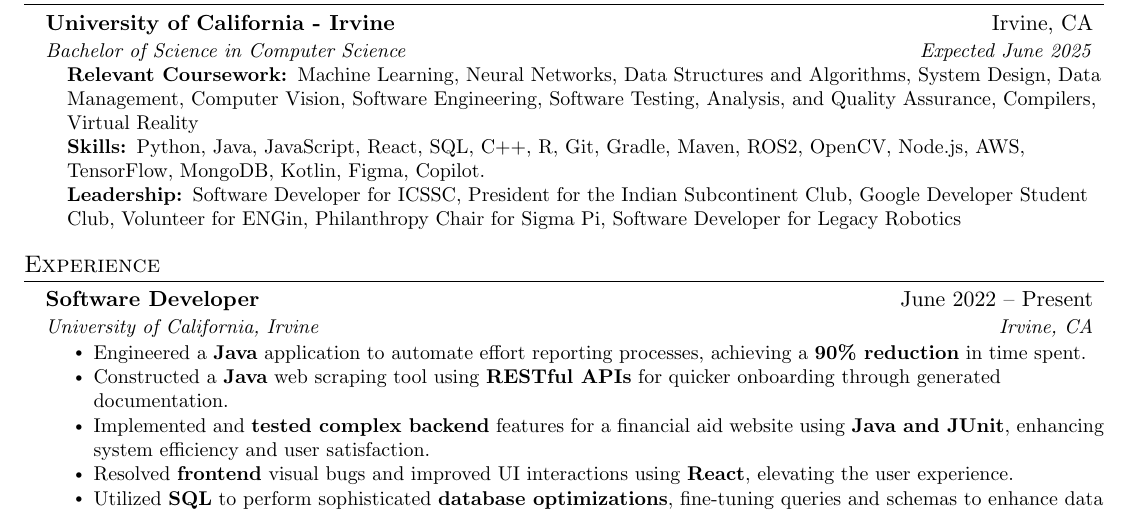
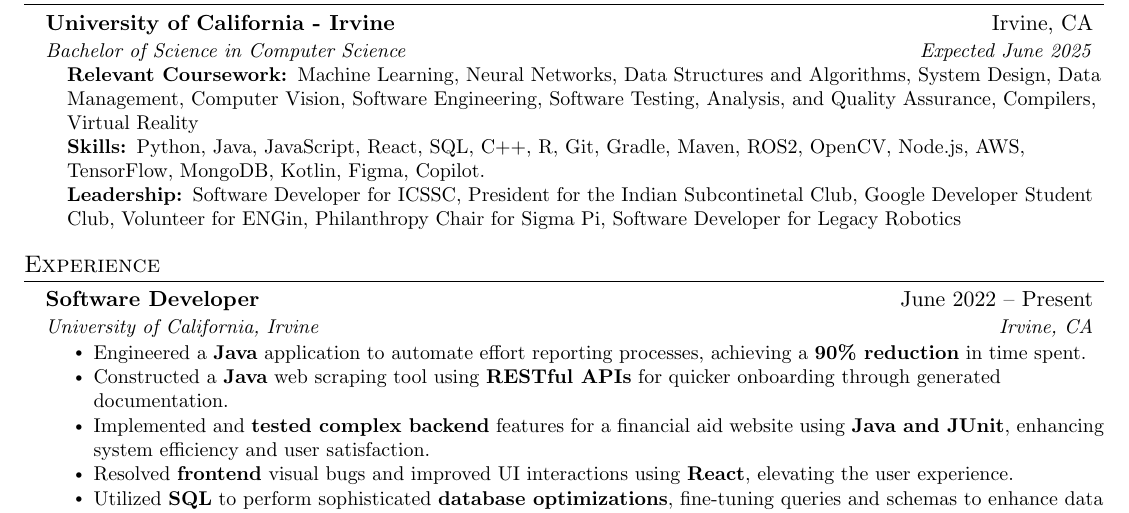
Before and after one commit to Neelansh-Khare/mainRepoLookHereFirst, a LaTeX CV (Neelansh_Khare_resume.tex): part of the page, cut so that both start at the same text. Compiled offline with pdfLaTeX.

```diff
--- a/Neelansh_Khare_resume.tex
+++ b/Neelansh_Khare_resume.tex
@@ -134,7 +134,7 @@
         \small{\item{
          \textbf{Relevant Coursework: }{Machine Learning, Neural Networks, Data Structures and Algorithms, System Design, Data Management, Computer Vision, Software Engineering, Software Testing, Analysis, and Quality Assurance, Compilers, Virtual Reality} \\
          \textbf{Skills: }{Python, Java, JavaScript, React, SQL, C++, R, Git, Gradle, Maven, ROS2, OpenCV, Node.js, AWS, TensorFlow, MongoDB, Kotlin, Figma, Copilot.}\\
-         \textbf{Leadership: }{Software Developer for ICSSC, President for the Indian Subcontinent Club, Google Developer Student Club, Volunteer for ENGin, Philanthropy Chair for Sigma Pi, Software Developer for Legacy Robotics
+         \textbf{Leadership: }{Software Developer for ICSSC, President for the Indian Subcontinetal Club, Google Developer Student Club, Volunteer for ENGin, Philanthropy Chair for Sigma Pi, Software Developer for Legacy Robotics
          }\\
         }}
         \end{itemize}
```
Also changed, not shown: Neelansh_Khare_resume.pdf.
